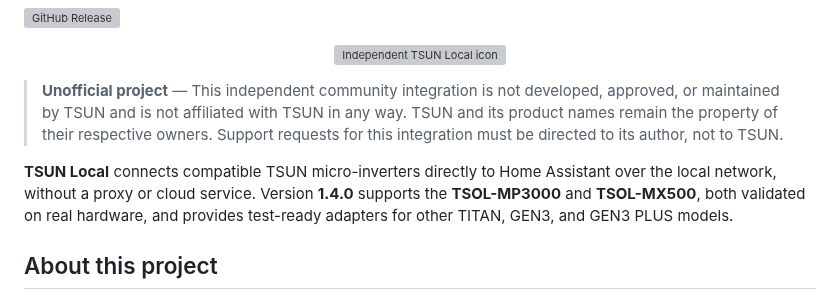
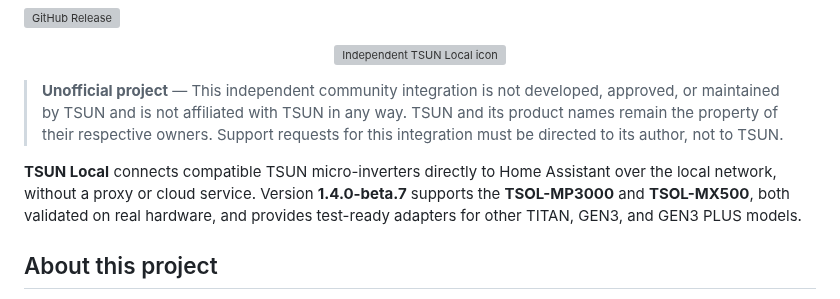
Before and after one commit to jptstar/tsun-local, a Markdown page: README.md, the part around the change. Rendered like a GitHub page; grey boxes are pictures that could not be loaded.

Commit message:
Label README as 1.4.0-beta.7

```diff
--- a/README.md
+++ b/README.md
@@ -10,7 +10,7 @@
 
 > **Unofficial project** — This independent community integration is not developed, approved, or maintained by TSUN and is not affiliated with TSUN in any way. TSUN and its product names remain the property of their respective owners. Support requests for this integration must be directed to its author, not to TSUN.
 
-**TSUN Local** connects compatible TSUN micro-inverters directly to Home Assistant over the local network, without a proxy or cloud service. Version **1.4.0** supports the **TSOL-MP3000** and **TSOL-MX500**, both validated on real hardware, and provides test-ready adapters for other TITAN, GEN3, and GEN3 PLUS models.
+**TSUN Local** connects compatible TSUN micro-inverters directly to Home Assistant over the local network, without a proxy or cloud service. Version **1.4.0-beta.7** supports the **TSOL-MP3000** and **TSOL-MX500**, both validated on real hardware, and provides test-ready adapters for other TITAN, GEN3, and GEN3 PLUS models.
 
 ## About this project
 
```
